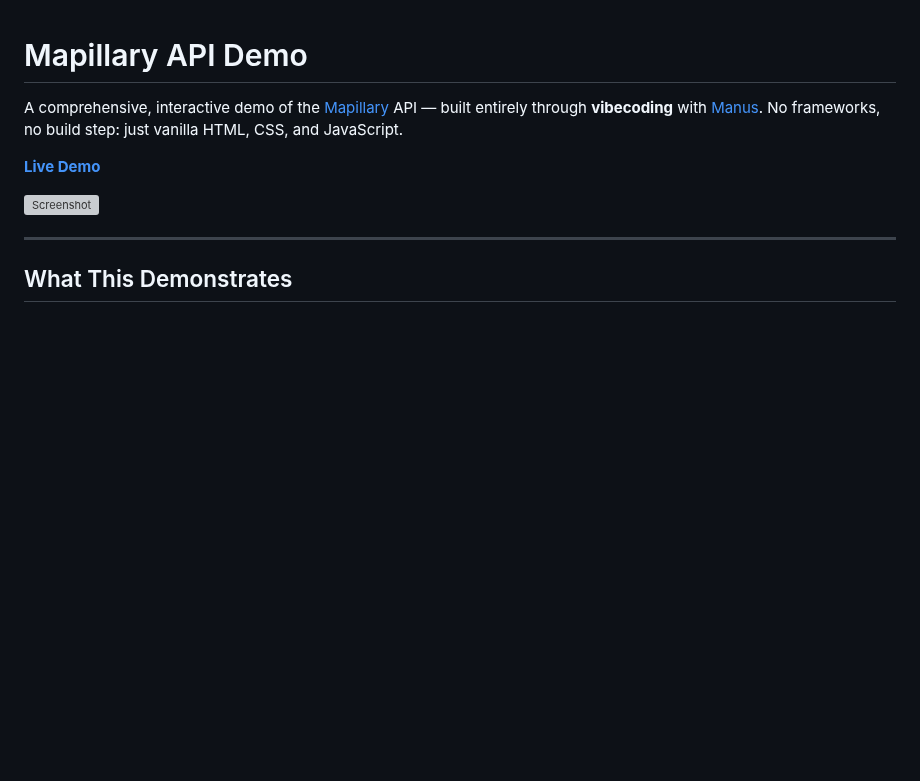
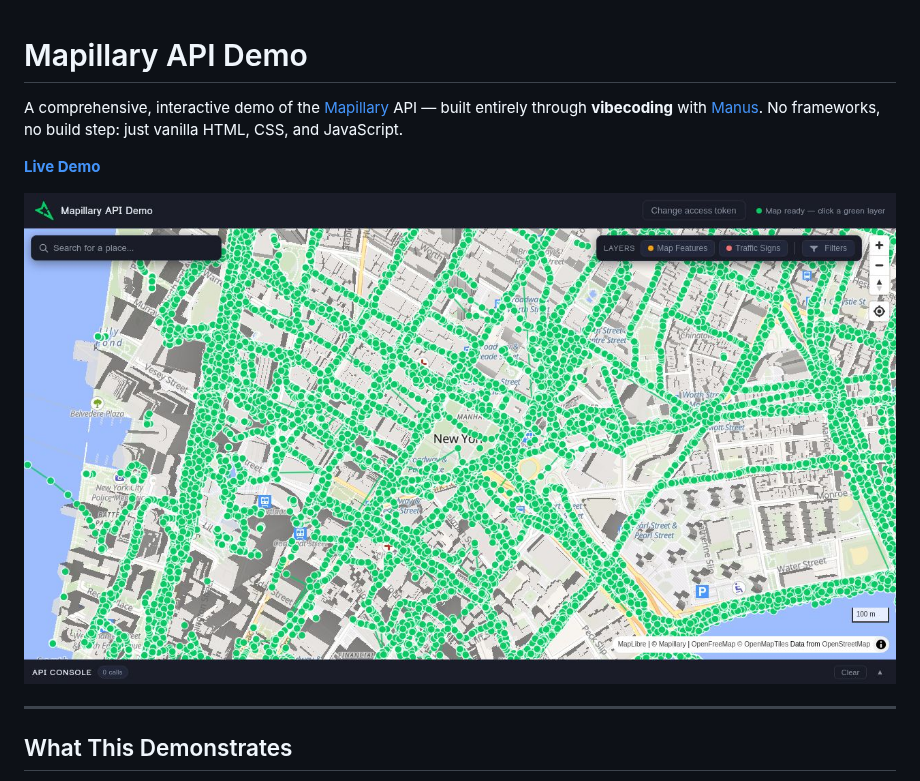
Before and after one commit to borismasis/mapillary-api-web-demo, a Markdown page: README.md, the part around the change. Rendered like a GitHub page; pictures changed too: docs/screenshot.jpg (added); blank space fills up the shorter version; grey boxes are pictures that could not be loaded.

Commit message:
Checkpoint: Fixed screenshot: compressed to JPEG (322KB), removed .gitignore exclusion, and updated README to use relative path docs/screenshot.jpg. Screenshot should now render on GitHub.

```diff
--- a/README.md
+++ b/README.md
@@ -4,7 +4,7 @@ A comprehensive, interactive demo of the [Mapillary](https://www.mapillary.com/)
 
 **[Live Demo](https://borismasis.github.io/mapillary-api-web-demo/)**
 
-![Screenshot](https://raw.githubusercontent.com/borismasis/mapillary-api-web-demo/main/docs/screenshot.png)
+![Screenshot](docs/screenshot.jpg)
 
 ---
 
```
Also changed, not shown: docs/README.md (+1 -1 lines), 1 other file.
